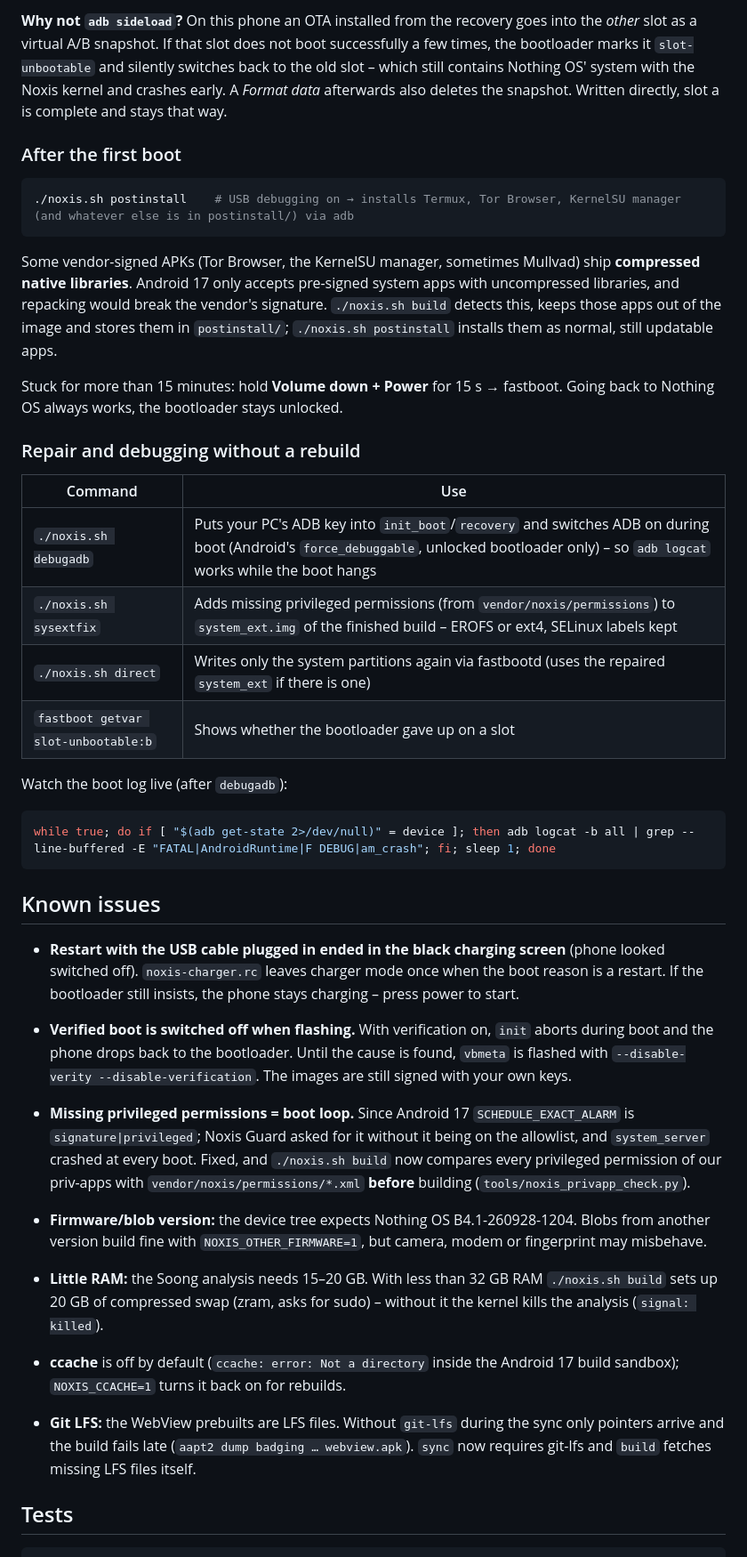
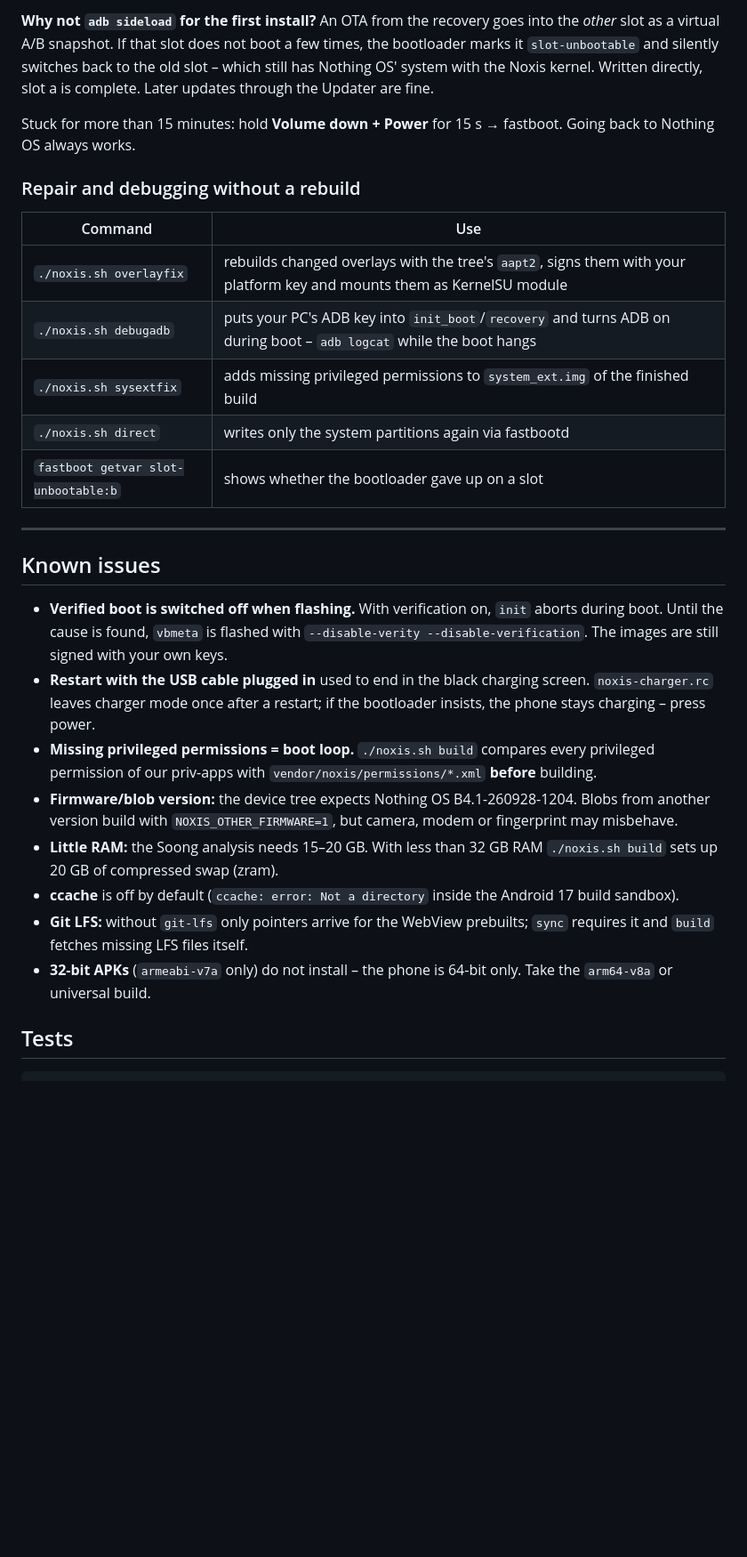
Before and after one commit to Real3rr0r303YT/NoxisOS, a Markdown page: README.md, the part around one of its changes. Shown at 89% size. Drawn GitHub-style; blank space fills up the shorter version.

````diff
--- a/README.md
+++ b/README.md
@@ -221,41 +289,30 @@ The script walks you through every step. Everything is written directly with fas
 
-**Why not `adb sideload`?** On this phone an OTA installed from the recovery goes into the *other* slot as a virtual A/B snapshot. If that slot does not boot successfully a few times, the bootloader marks it `slot-unbootable` and silently switches back to the old slot – which still contains Nothing OS' system with the Noxis kernel and crashes early. A *Format data* afterwards also deletes the snapshot. Written directly, slot a is complete and stays that way.
+**Why not `adb sideload` for the first install?** An OTA from the recovery goes into the *other* slot as a virtual A/B snapshot. If that slot does not boot a few times, the bootloader marks it `slot-unbootable` and silently switches back to the old slot – which still has Nothing OS' system with the Noxis kernel. Written directly, slot a is complete. Later updates through the Updater are fine.
 
-### After the first boot
-
-```bash
-./noxis.sh postinstall    # USB debugging on → installs Termux, Tor Browser, KernelSU manager (and whatever else is in postinstall/) via adb
-```
-
-Some vendor-signed APKs (Tor Browser, the KernelSU manager, sometimes Mullvad) ship **compressed native libraries**. Android 17 only accepts pre-signed system apps with uncompressed libraries, and repacking would break the vendor's signature. `./noxis.sh build` detects this, keeps those apps out of the image and stores them in `postinstall/`; `./noxis.sh postinstall` installs them as normal, still updatable apps.
-
-Stuck for more than 15 minutes: hold **Volume down + Power** for 15 s → fastboot. Going back to Nothing OS always works, the bootloader stays unlocked.
+Stuck for more than 15 minutes: hold **Volume down + Power** for 15 s → fastboot. Going back to Nothing OS always works.
 
 ### Repair and debugging without a rebuild
 
 | Command | Use |
 |---|---|
-| `./noxis.sh debugadb` | Puts your PC's ADB key into `init_boot`/`recovery` and switches ADB on during boot (Android's `force_debuggable`, unlocked bootloader only) – so `adb logcat` works while the boot hangs |
-| `./noxis.sh sysextfix` | Adds missing privileged permissions (from `vendor/noxis/permissions`) to `system_ext.img` of the finished build – EROFS or ext4, SELinux labels kept |
-| `./noxis.sh direct` | Writes only the system partitions again via fastbootd (uses the repaired `system_ext` if there is one) |
-| `fastboot getvar slot-unbootable:b` | Shows whether the bootloader gave up on a slot |
+| `./noxis.sh overlayfix` | rebuilds changed overlays with the tree's `aapt2`, signs them with your platform key and mounts them as KernelSU module |
+| `./noxis.sh debugadb` | puts your PC's ADB key into `init_boot`/`recovery` and turns ADB on during boot – `adb logcat` while the boot hangs |
+| `./noxis.sh sysextfix` | adds missing privileged permissions to `system_ext.img` of the finished build |
+| `./noxis.sh direct` | writes only the system partitions again via fastbootd |
+| `fastboot getvar slot-unbootable:b` | shows whether the bootloader gave up on a slot |
 
-Watch the boot log live (after `debugadb`):
-
-```bash
-while true; do if [ "$(adb get-state 2>/dev/null)" = device ]; then adb logcat -b all | grep --line-buffered -E "FATAL|AndroidRuntime|F DEBUG|am_crash"; fi; sleep 1; done
-```
+---
 
 ## Known issues
 
-* **Restart with the USB cable plugged in ended in the black charging screen** (phone looked switched off). `noxis-charger.rc` leaves charger mode once when the boot reason is a restart. If the bootloader still insists, the phone stays charging – press power to start.
-
-* **Verified boot is switched off when flashing.** With verification on, `init` aborts during boot and the phone drops back to the bootloader. Until the cause is found, `vbmeta` is flashed with `--disable-verity --disable-verification`. The images are still signed with your own keys.
-* **Missing privileged permissions = boot loop.** Since Android 17 `SCHEDULE_EXACT_ALARM` is `signature|privileged`; Noxis Guard asked for it without it being on the allowlist, and `system_server` crashed at every boot. Fixed, and `./noxis.sh build` now compares every privileged permission of our priv-apps with `vendor/noxis/permissions/*.xml` **before** building (`tools/noxis_privapp_check.py`).
-* **Firmware/blob version:** the device tree expects Nothing OS B4.1-260928-1204. Blobs from another version build fine with `NOXIS_OTHER_FIRMWARE=1`, but camera, modem or fingerprint may misbehave.
-* **Little RAM:** the Soong analysis needs 15–20 GB. With less than 32 GB RAM `./noxis.sh build` sets up 20 GB of compressed swap (zram, asks for sudo) – without it the kernel kills the analysis (`signal: killed`).
-* **ccache** is off by default (`ccache: error: Not a directory` inside the Android 17 build sandbox); `NOXIS_CCACHE=1` turns it back on for rebuilds.
-* **Git LFS:** the WebView prebuilts are LFS files. Without `git-lfs` during the sync only pointers arrive and the build fails late (`aapt2 dump badging … webview.apk`). `sync` now requires git-lfs and `build` fetches missing LFS files itself.
+* **Verified boot is switched off when flashing.** With verification on, `init` aborts during boot. Until the cause is found, `vbmeta` is flashed with `--disable-verity --disable-verification`. The images are still signed with your own keys.
+* **Restart with the USB cable plugged in** used to end in the black charging screen. `noxis-charger.rc` leaves charger mode once after a restart; if the bootloader insists, the phone stays charging – press power.
+* **Missing privileged permissions = boot loop.** `./noxis.sh build` compares every privileged permission of our priv-apps with `vendor/noxis/permissions/*.xml` **before** building.
+* **Firmware/blob version:** the device tree expects Nothing OS B4.1-260928-1204. Blobs from another version build with `NOXIS_OTHER_FIRMWARE=1`, but camera, modem or fingerprint may misbehave.
+* **Little RAM:** the Soong analysis needs 15–20 GB. With less than 32 GB RAM `./noxis.sh build` sets up 20 GB of compressed swap (zram).
+* **ccache** is off by default (`ccache: error: Not a directory` inside the Android 17 build sandbox).
+* **Git LFS:** without `git-lfs` only pointers arrive for the WebView prebuilts; `sync` requires it and `build` fetches missing LFS files itself.
+* **32-bit APKs** (`armeabi-v7a` only) do not install – the phone is 64-bit only. Take the `arm64-v8a` or universal build.
 
 ## Tests
 
````
Also changed, not shown: other parts of README.md (+196 -130 lines), docs/img/noxis-banner.png (added), docs/img/noxis-os.png (deleted).
